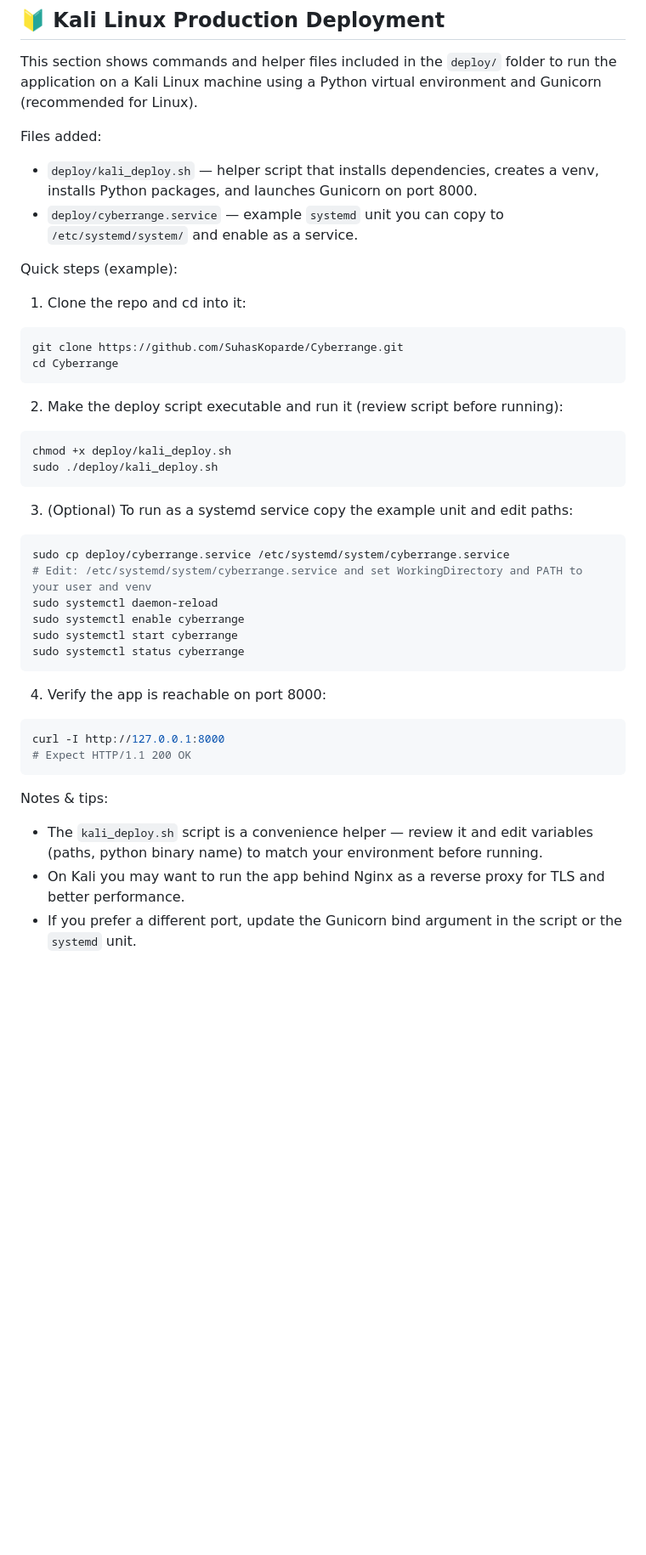
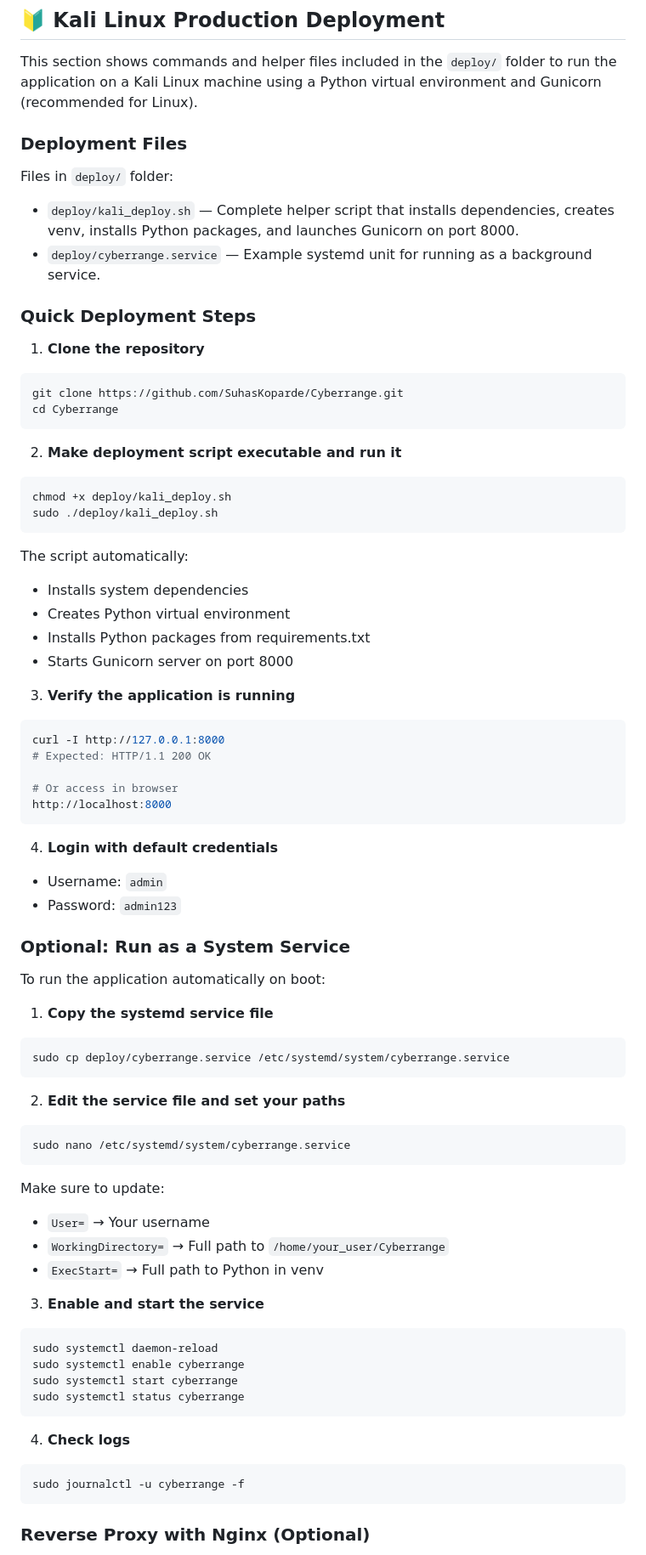
Before and after one commit to SuhasKoparde/Cyberrange, a Markdown page: README.md, the part around the change printed below. Shown: that part at 85% size. Rendered like a GitHub page; blank space fills up the shorter version.

````diff
--- a/README.md
+++ b/README.md
@@ -288,42 +288,76 @@ MIT License - Educational Use
 
 This section shows commands and helper files included in the `deploy/` folder to run the application on a Kali Linux machine using a Python virtual environment and Gunicorn (recommended for Linux).
 
-Files added:
-- `deploy/kali_deploy.sh` — helper script that installs dependencies, creates a venv, installs Python packages, and launches Gunicorn on port 8000.
-- `deploy/cyberrange.service` — example `systemd` unit you can copy to `/etc/systemd/system/` and enable as a service.
+### Deployment Files
 
-Quick steps (example):
+Files in `deploy/` folder:
+- `deploy/kali_deploy.sh` — Complete helper script that installs dependencies, creates venv, installs Python packages, and launches Gunicorn on port 8000.
+- `deploy/cyberrange.service` — Example systemd unit for running as a background service.
 
-1. Clone the repo and cd into it:
+### Quick Deployment Steps
+
+1. **Clone the repository**
 ```bash
 git clone https://github.com/SuhasKoparde/Cyberrange.git
 cd Cyberrange
 ```
 
-2. Make the deploy script executable and run it (review script before running):
+2. **Make deployment script executable and run it**
 ```bash
 chmod +x deploy/kali_deploy.sh
 sudo ./deploy/kali_deploy.sh
 ```
 
-3. (Optional) To run as a systemd service copy the example unit and edit paths:
+The script automatically:
+- Installs system dependencies
+- Creates Python virtual environment
+- Installs Python packages from requirements.txt
+- Starts Gunicorn server on port 8000
+
+3. **Verify the application is running**
+```bash
+curl -I http://127.0.0.1:8000
+# Expected: HTTP/1.1 200 OK
+
+# Or access in browser
+http://localhost:8000
+```
+
+4. **Login with default credentials**
+- Username: `admin`
+- Password: `admin123`
+
+### Optional: Run as a System Service
+
+To run the application automatically on boot:
+
+1. **Copy the systemd service file**
 ```bash
 sudo cp deploy/cyberrange.service /etc/systemd/system/cyberrange.service
-# Edit: /etc/systemd/system/cyberrange.service and set WorkingDirectory and PATH to your user and venv
+```
+
+2. **Edit the service file and set your paths**
+```bash
+sudo nano /etc/systemd/system/cyberrange.service
+```
+
+Make sure to update:
+- `User=` → Your username
+- `WorkingDirectory=` → Full path to `/home/your_user/Cyberrange`
+- `ExecStart=` → Full path to Python in venv
+
+3. **Enable and start the service**
+```bash
 sudo systemctl daemon-reload
 sudo systemctl enable cyberrange
 sudo systemctl start cyberrange
 sudo systemctl status cyberrange
 ```
 
-4. Verify the app is reachable on port 8000:
+4. **Check logs**
 ```bash
-curl -I http://127.0.0.1:8000
-# Expect HTTP/1.1 200 OK
+sudo journalctl -u cyberrange -f
 ```
 
-Notes & tips:
-- The `kali_deploy.sh` script is a convenience helper — review it and edit variables (paths, python binary name) to match your environment before running.
-- On Kali you may want to run the app behind Nginx as a reverse proxy for TLS and better performance.
-- If you prefer a different port, update the Gunicorn bind argument in the script or the `systemd` unit.
+### Reverse Proxy with Nginx (Optional)
 
````
Also changed, not shown: other parts of README.md (+86 -5 lines).
